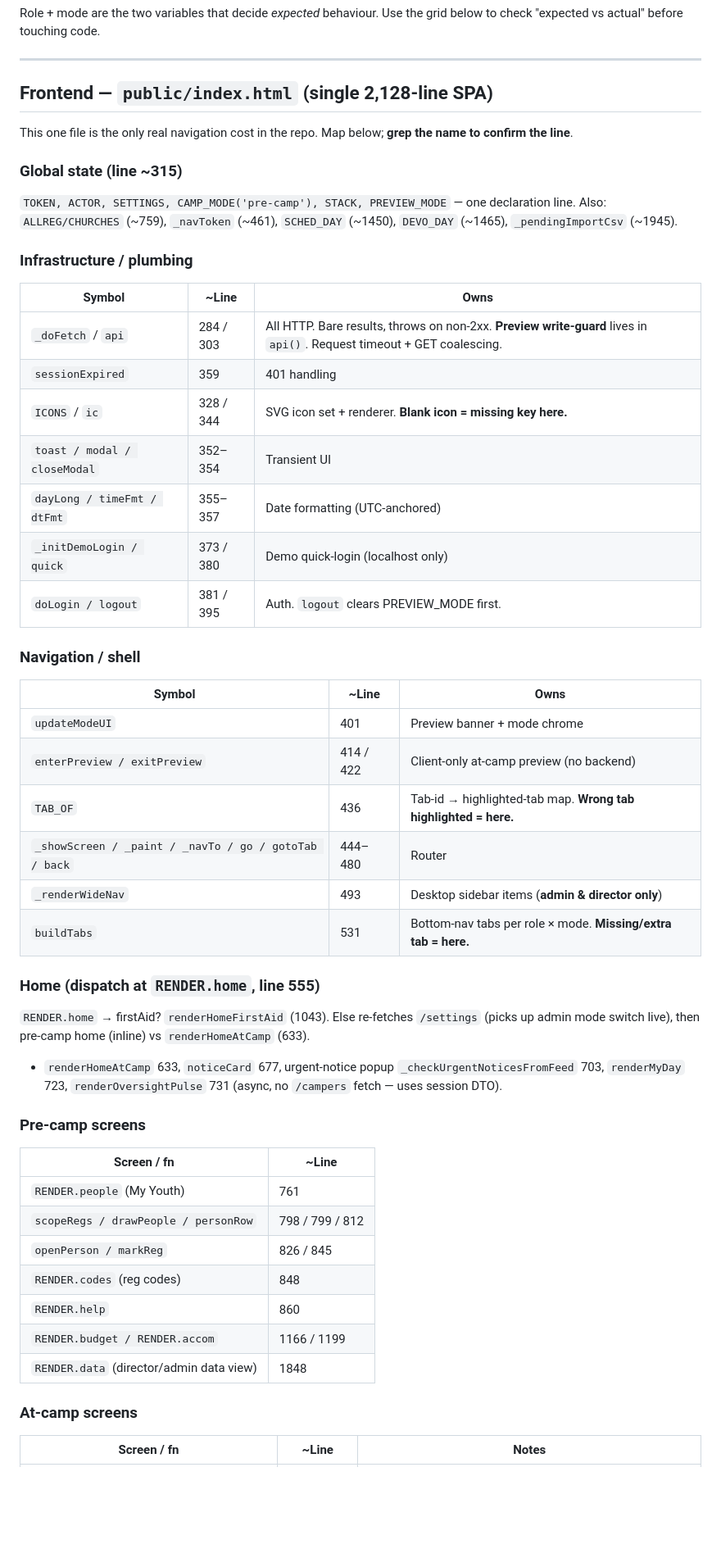
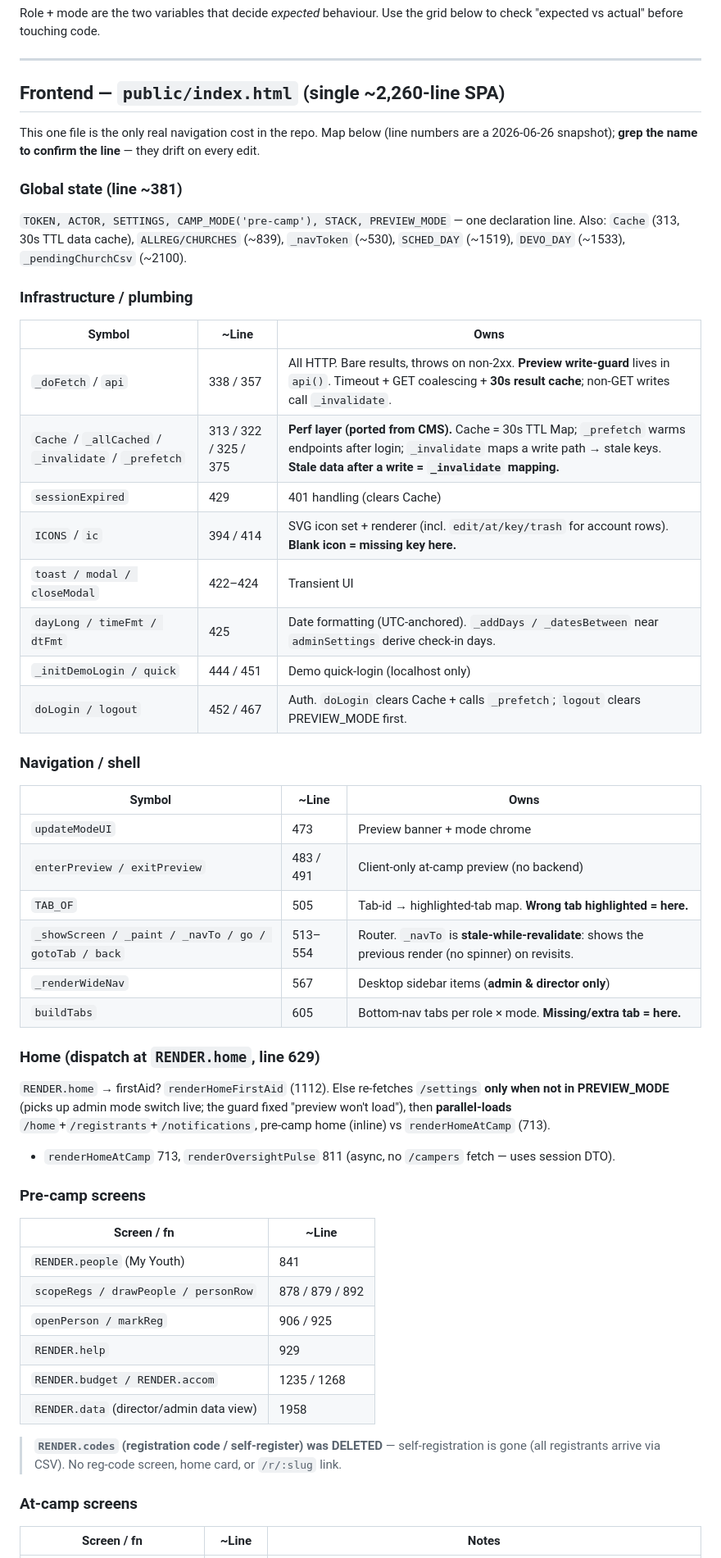
Before and after one commit to citipointe-youth/youth-camp-platform, a Markdown page: debug.md, the part around one of its changes. Shown at 82% size. Drawn GitHub-style; blank space fills up the shorter version.

```diff
--- a/debug.md
+++ b/debug.md
@@ -33,53 +33,57 @@ check "expected vs actual" before touching code.
 
 ---
 
-## Frontend — `public/index.html` (single 2,128-line SPA)
+## Frontend — `public/index.html` (single ~2,260-line SPA)
 
-This one file is the only real navigation cost in the repo. Map below; **grep the name to
-confirm the line**.
+This one file is the only real navigation cost in the repo. Map below (line numbers are a
+2026-06-26 snapshot); **grep the name to confirm the line** — they drift on every edit.
 
-### Global state (line ~315)
+### Global state (line ~381)
 `TOKEN, ACTOR, SETTINGS, CAMP_MODE('pre-camp'), STACK, PREVIEW_MODE` — one declaration line.
-Also: `ALLREG/CHURCHES` (~759), `_navToken` (~461), `SCHED_DAY` (~1450), `DEVO_DAY` (~1465),
-`_pendingImportCsv` (~1945).
+Also: `Cache` (313, 30s TTL data cache), `ALLREG/CHURCHES` (~839), `_navToken` (~530),
+`SCHED_DAY` (~1519), `DEVO_DAY` (~1533), `_pendingChurchCsv` (~2100).
 
 ### Infrastructure / plumbing
 | Symbol | ~Line | Owns |
 |---|---|---|
-| `_doFetch` / `api` | 284 / 303 | All HTTP. Bare results, throws on non-2xx. **Preview write-guard** lives in `api()`. Request timeout + GET coalescing. |
-| `sessionExpired` | 359 | 401 handling |
-| `ICONS` / `ic` | 328 / 344 | SVG icon set + renderer. **Blank icon = missing key here.** |
-| `toast / modal / closeModal` | 352–354 | Transient UI |
-| `dayLong / timeFmt / dtFmt` | 355–357 | Date formatting (UTC-anchored) |
-| `_initDemoLogin / quick` | 373 / 380 | Demo quick-login (localhost only) |
-| `doLogin / logout` | 381 / 395 | Auth. `logout` clears PREVIEW_MODE first. |
+| `_doFetch` / `api` | 338 / 357 | All HTTP. Bare results, throws on non-2xx. **Preview write-guard** lives in `api()`. Timeout + GET coalescing + **30s result cache**; non-GET writes call `_invalidate`. |
+| `Cache` / `_allCached` / `_invalidate` / `_prefetch` | 313 / 322 / 325 / 375 | **Perf layer (ported from CMS).** Cache = 30s TTL Map; `_prefetch` warms endpoints after login; `_invalidate` maps a write path → stale keys. **Stale data after a write = `_invalidate` mapping.** |
+| `sessionExpired` | 429 | 401 handling (clears Cache) |
+| `ICONS` / `ic` | 394 / 414 | SVG icon set + renderer (incl. `edit/at/key/trash` for account rows). **Blank icon = missing key here.** |
+| `toast / modal / closeModal` | 422–424 | Transient UI |
+| `dayLong / timeFmt / dtFmt` | 425 | Date formatting (UTC-anchored). `_addDays / _datesBetween` near `adminSettings` derive check-in days. |
+| `_initDemoLogin / quick` | 444 / 451 | Demo quick-login (localhost only) |
+| `doLogin / logout` | 452 / 467 | Auth. `doLogin` clears Cache + calls `_prefetch`; `logout` clears PREVIEW_MODE first. |
 
 ### Navigation / shell
 | Symbol | ~Line | Owns |
 |---|---|---|
-| `updateModeUI` | 401 | Preview banner + mode chrome |
-| `enterPreview / exitPreview` | 414 / 422 | Client-only at-camp preview (no backend) |
-| `TAB_OF` | 436 | Tab-id → highlighted-tab map. **Wrong tab highlighted = here.** |
-| `_showScreen / _paint / _navTo / go / gotoTab / back` | 444–480 | Router |
-| `_renderWideNav` | 493 | Desktop sidebar items (**admin & director only**) |
-| `buildTabs` | 531 | Bottom-nav tabs per role × mode. **Missing/extra tab = here.** |
+| `updateModeUI` | 473 | Preview banner + mode chrome |
+| `enterPreview / exitPreview` | 483 / 491 | Client-only at-camp preview (no backend) |
+| `TAB_OF` | 505 | Tab-id → highlighted-tab map. **Wrong tab highlighted = here.** |
+| `_showScreen / _paint / _navTo / go / gotoTab / back` | 513–554 | Router. `_navTo` is **stale-while-revalidate**: shows the previous render (no spinner) on revisits. |
+| `_renderWideNav` | 567 | Desktop sidebar items (**admin & director only**) |
+| `buildTabs` | 605 | Bottom-nav tabs per role × mode. **Missing/extra tab = here.** |
 
-### Home (dispatch at `RENDER.home`, line 555)
-`RENDER.home` → firstAid? `renderHomeFirstAid` (1043). Else re-fetches `/settings` (picks up
-admin mode switch live), then pre-camp home (inline) vs `renderHomeAtCamp` (633).
-- `renderHomeAtCamp` 633, `noticeCard` 677, urgent-notice popup `_checkUrgentNoticesFromFeed` 703,
-  `renderMyDay` 723, `renderOversightPulse` 731 (async, no `/campers` fetch — uses session DTO).
+### Home (dispatch at `RENDER.home`, line 629)
+`RENDER.home` → firstAid? `renderHomeFirstAid` (1112). Else re-fetches `/settings` **only when
+not in PREVIEW_MODE** (picks up admin mode switch live; the guard fixed "preview won't load"),
+then **parallel-loads** `/home`+`/registrants`+`/notifications`, pre-camp home (inline) vs
+`renderHomeAtCamp` (713).
+- `renderHomeAtCamp` 713, `renderOversightPulse` 811 (async, no `/campers` fetch — uses session DTO).
 
 ### Pre-camp screens
 | Screen / fn | ~Line |
 |---|---|
-| `RENDER.people` (My Youth) | 761 |
-| `scopeRegs / drawPeople / personRow` | 798 / 799 / 812 |
-| `openPerson / markReg` | 826 / 845 |
-| `RENDER.codes` (reg codes) | 848 |
-| `RENDER.help` | 860 |
-| `RENDER.budget / RENDER.accom` | 1166 / 1199 |
-| `RENDER.data` (director/admin data view) | 1848 |
+| `RENDER.people` (My Youth) | 841 |
+| `scopeRegs / drawPeople / personRow` | 878 / 879 / 892 |
+| `openPerson / markReg` | 906 / 925 |
+| `RENDER.help` | 929 |
+| `RENDER.budget / RENDER.accom` | 1235 / 1268 |
+| `RENDER.data` (director/admin data view) | 1958 |
+
+> **`RENDER.codes` (registration code / self-register) was DELETED** — self-registration is gone
+> (all registrants arrive via CSV). No reg-code screen, home card, or `/r/:slug` link.
 
 ### At-camp screens
 | Screen / fn | ~Line | Notes |
```
Also changed, not shown: other parts of debug.md (+69 -57 lines).
